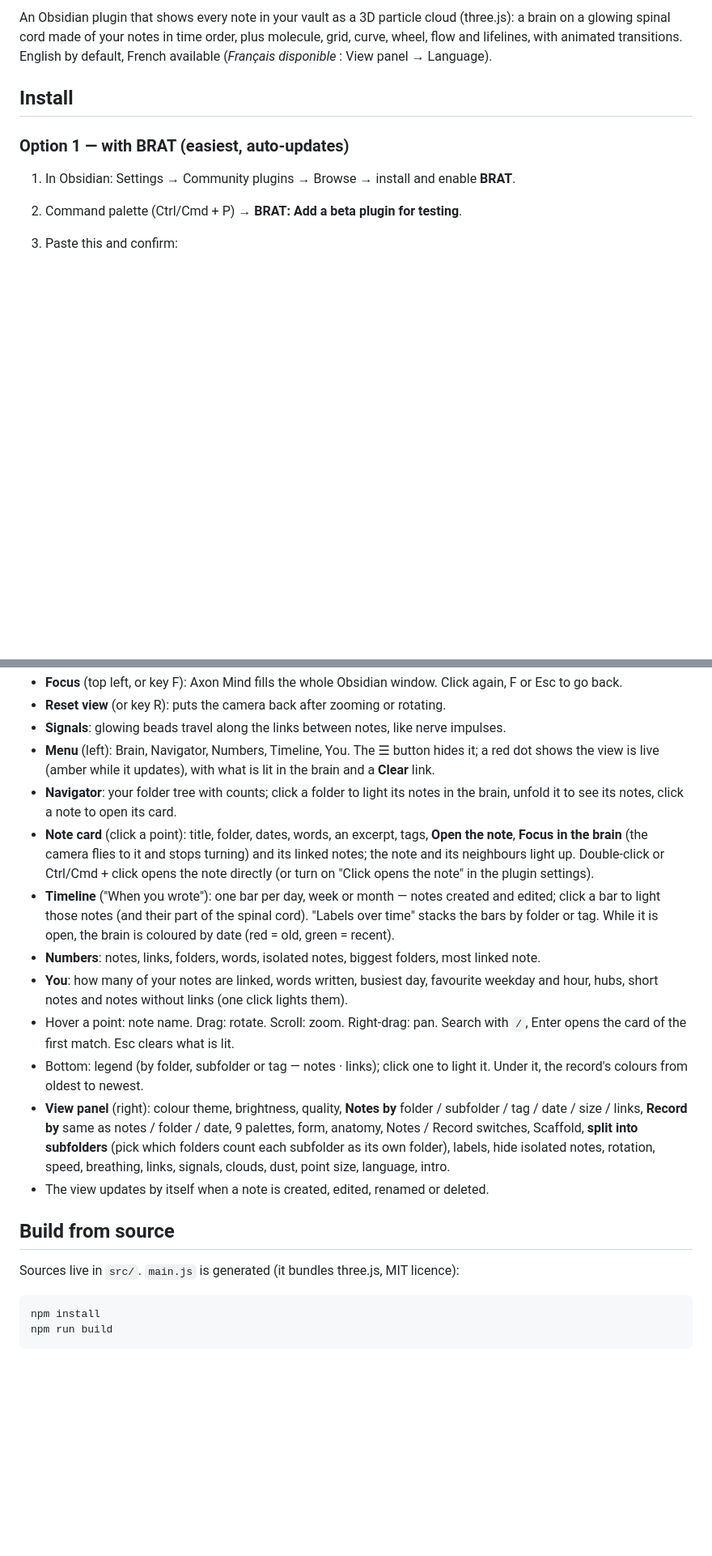
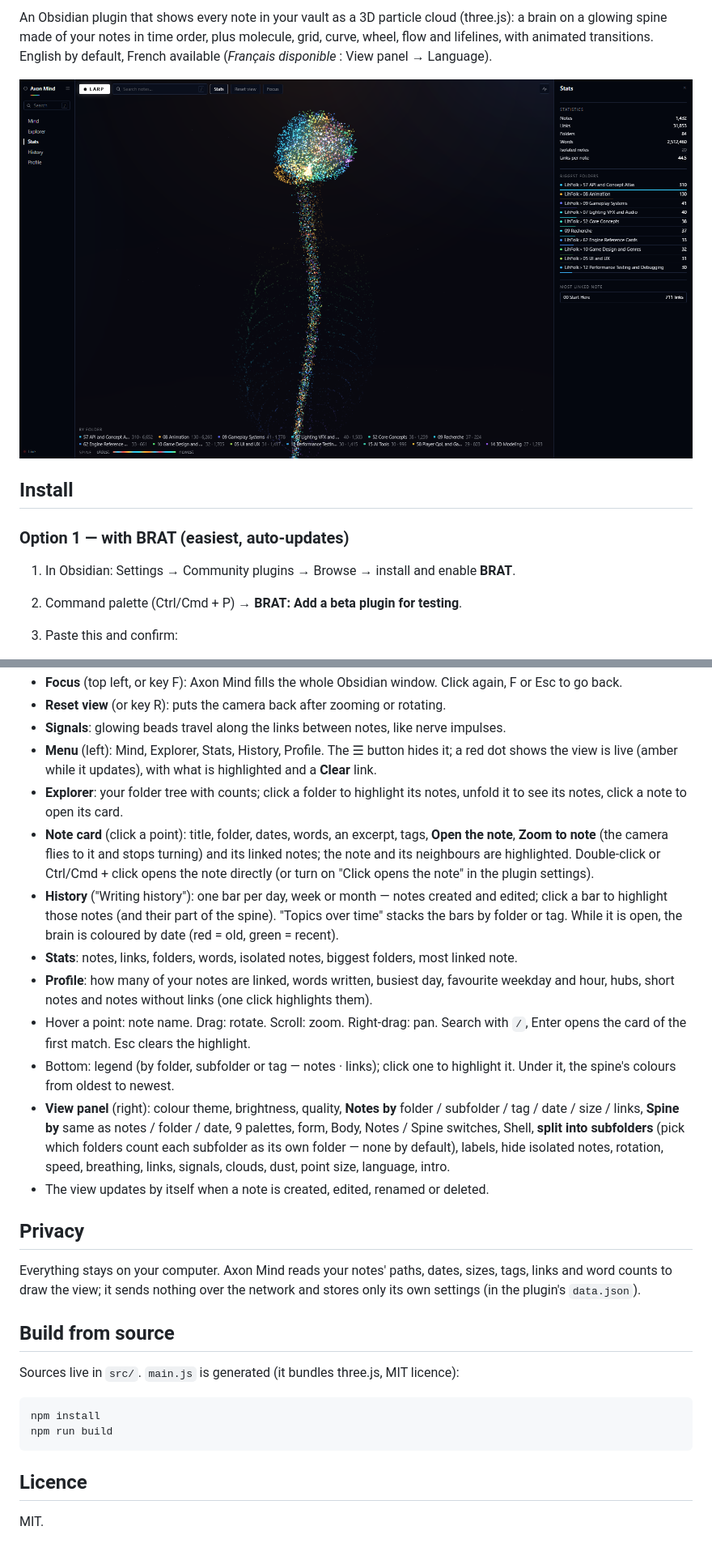
Before and after one commit to Lord-Yoxo/axon-mind, a Markdown page: README.md, 2 parts joined by grey strips. Shown at 81% size. GitHub-like rendering; pictures changed too: docs/stats.png (added); blank space fills up the shorter version.

````diff
--- a/README.md
+++ b/README.md
@@ -3,7 +5,9 @@
 An Obsidian plugin that shows every note in your vault as a 3D particle cloud (three.js):
-a brain on a glowing spinal cord made of your notes in time order, plus molecule, grid, curve, wheel, flow
+a brain on a glowing spine made of your notes in time order, plus molecule, grid, curve, wheel, flow
 and lifelines, with animated transitions.
 English by default, French available (*Français disponible* : View panel → Language).
+
+![The Stats panel next to the brain](https://raw.githubusercontent.com/Lord-Yoxo/axon-mind/main/docs/stats.png)
 
 ## Install
 
@@ -54,29 +58,36 @@ Open it with the brain icon in the ribbon, or the command palette → "Axon Mind
 - **Focus** (top left, or key F): Axon Mind fills the whole Obsidian window. Click again, F or Esc to go back.
 - **Reset view** (or key R): puts the camera back after zooming or rotating.
 - **Signals**: glowing beads travel along the links between notes, like nerve impulses.
-- **Menu** (left): Brain, Navigator, Numbers, Timeline, You. The ☰ button hides it; a red dot shows the view
-  is live (amber while it updates), with what is lit in the brain and a **Clear** link.
-- **Navigator**: your folder tree with counts; click a folder to light its notes in the brain, unfold it to
-  see its notes, click a note to open its card.
-- **Note card** (click a point): title, folder, dates, words, an excerpt, tags, **Open the note**, **Focus in
-  the brain** (the camera flies to it and stops turning) and its linked notes; the note and its neighbours
-  light up. Double-click or Ctrl/Cmd + click opens the note directly (or turn on "Click opens the note" in the
-  plugin settings).
-- **Timeline** ("When you wrote"): one bar per day, week or month — notes created and edited; click a bar to
-  light those notes (and their part of the spinal cord). "Labels over time" stacks the bars by folder or tag.
+- **Menu** (left): Mind, Explorer, Stats, History, Profile. The ☰ button hides it; a red dot shows the view
+  is live (amber while it updates), with what is highlighted and a **Clear** link.
+- **Explorer**: your folder tree with counts; click a folder to highlight its notes, unfold it to see its notes,
+  click a note to open its card.
+- **Note card** (click a point): title, folder, dates, words, an excerpt, tags, **Open the note**, **Zoom to
+  note** (the camera flies to it and stops turning) and its linked notes; the note and its neighbours are
+  highlighted. Double-click or Ctrl/Cmd + click opens the note directly (or turn on "Click opens the note" in
+  the plugin settings).
+- **History** ("Writing history"): one bar per day, week or month — notes created and edited; click a bar to
+  highlight those notes (and their part of the spine). "Topics over time" stacks the bars by folder or tag.
   While it is open, the brain is coloured by date (red = old, green = recent).
-- **Numbers**: notes, links, folders, words, isolated notes, biggest folders, most linked note.
-- **You**: how many of your notes are linked, words written, busiest day, favourite weekday and hour, hubs,
-  short notes and notes without links (one click lights them).
+- **Stats**: notes, links, folders, words, isolated notes, biggest folders, most linked note.
+- **Profile**: how many of your notes are linked, words written, busiest day, favourite weekday and hour, hubs,
+  short notes and notes without links (one click highlights them).
 - Hover a point: note name. Drag: rotate. Scroll: zoom. Right-drag: pan. Search with `/`, Enter opens the card
-  of the first match. Esc clears what is lit.
-- Bottom: legend (by folder, subfolder or tag — notes · links); click one to light it. Under it, the record's
+  of the first match. Esc clears the highlight.
+- Bottom: legend (by folder, subfolder or tag — notes · links); click one to highlight it. Under it, the spine's
   colours from oldest to newest.
 - **View panel** (right): colour theme, brightness, quality, **Notes by** folder / subfolder / tag / date /
-  size / links, **Record by** same as notes / folder / date, 9 palettes, form, anatomy, Notes / Record switches,
-  Scaffold, **split into subfolders** (pick which folders count each subfolder as its own folder), labels,
-  hide isolated notes, rotation, speed, breathing, links, signals, clouds, dust, point size, language, intro.
+  size / links, **Spine by** same as notes / folder / date, 9 palettes, form, Body, Notes / Spine switches,
+  Shell, **split into subfolders** (pick which folders count each subfolder as its own folder — none by default),
+  labels, hide isolated notes, rotation, speed, breathing, links, signals, clouds, dust, point size, language,
+  intro.
 - The view updates by itself when a note is created, edited, renamed or deleted.
+
+## Privacy
+
+Everything stays on your computer. Axon Mind reads your notes' paths, dates, sizes, tags, links and word counts
+to draw the view; it sends nothing over the network and stores only its own settings (in the plugin's
+`data.json`).
 
 ## Build from source
 
@@ -86,3 +97,7 @@ Sources live in `src/`. `main.js` is generated (it bundles three.js, MIT licence
 npm install
 npm run build
 ```
+
+## Licence
+
+MIT.
````
Also changed, not shown: other parts of README.md (+9 -7 lines), 11 other files.
